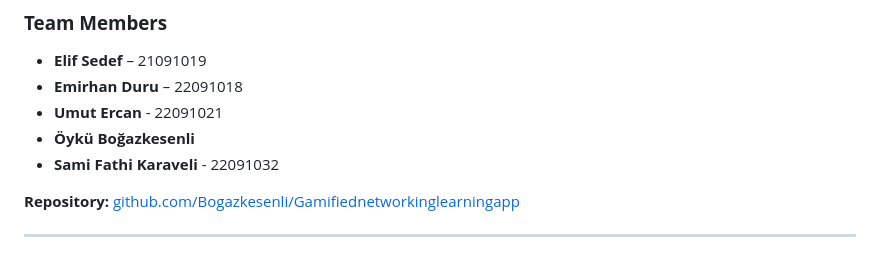
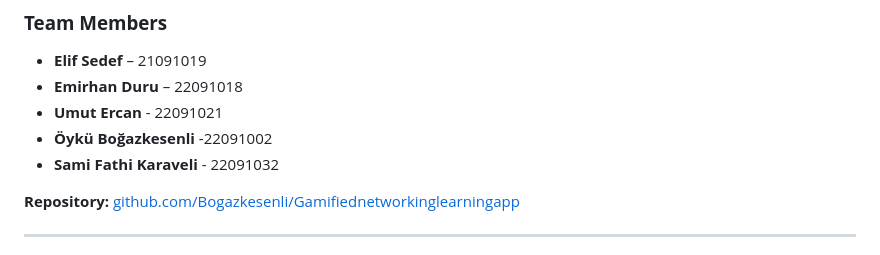
Before and after one commit to Bogazkesenli/Gamifiednetworkinglearningapp, a Markdown page: README.md, the part around the change. Rendered like a GitHub page.

```diff
--- a/README.md
+++ b/README.md
@@ -4,7 +4,7 @@
 *   **Elif Sedef** – 21091019
 *   **Emirhan Duru** – 22091018
 *   **Umut Ercan** - 22091021
-*   **Öykü Boğazkesenli**
+*   **Öykü Boğazkesenli** -22091002
 *   **Sami Fathi Karaveli** - 22091032
 
 **Repository:** [github.com/Bogazkesenli/Gamifiednetworkinglearningapp](https://github.com/Bogazkesenli/Gamifiednetworkinglearningapp)
```
